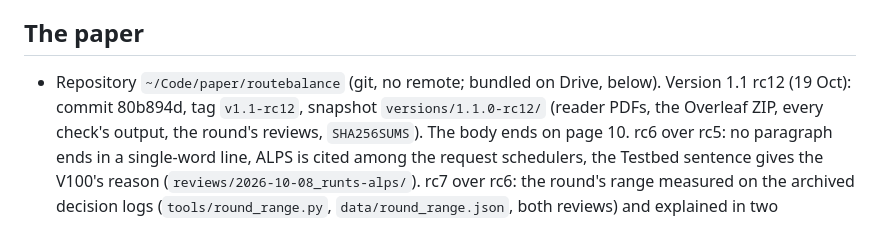
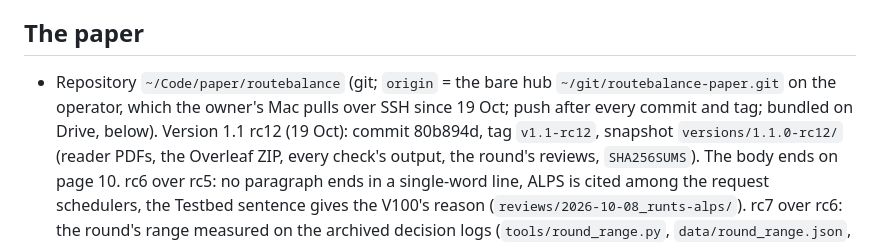
Before and after one commit to AKafakA/route-balance, a Markdown page: HANDOFF.md, the part around the change. Rendered like a GitHub page.

Commit message:
Handoff: the paper repository's hub remote for the owner's Mac

```diff
--- a/HANDOFF.md
+++ b/HANDOFF.md
@@ -17,7 +17,8 @@ operator (the VPS that holds the repositories), the GPU VM, the HPC cluster.
 
 ## The paper
 
-- Repository `~/Code/paper/routebalance` (git, no remote; bundled on Drive, below). Version 1.1 rc12 (19 Oct): commit
+- Repository `~/Code/paper/routebalance` (git; `origin` = the bare hub `~/git/routebalance-paper.git` on the
+  operator, which the owner's Mac pulls over SSH since 19 Oct; push after every commit and tag; bundled on Drive, below). Version 1.1 rc12 (19 Oct): commit
   80b894d, tag `v1.1-rc12`, snapshot `versions/1.1.0-rc12/` (reader PDFs, the Overleaf ZIP, every check's output, the
   round's reviews, `SHA256SUMS`). The body ends on page 10. rc6 over rc5: no paragraph ends in a single-word line, ALPS
   is cited among the request schedulers, the Testbed sentence gives the V100's reason (`reviews/2026-10-08_runts-alps/`).
```
